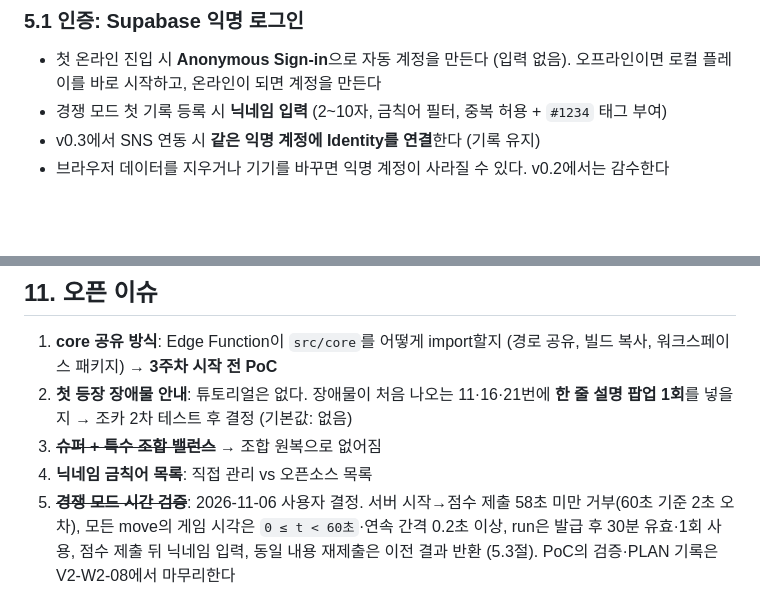
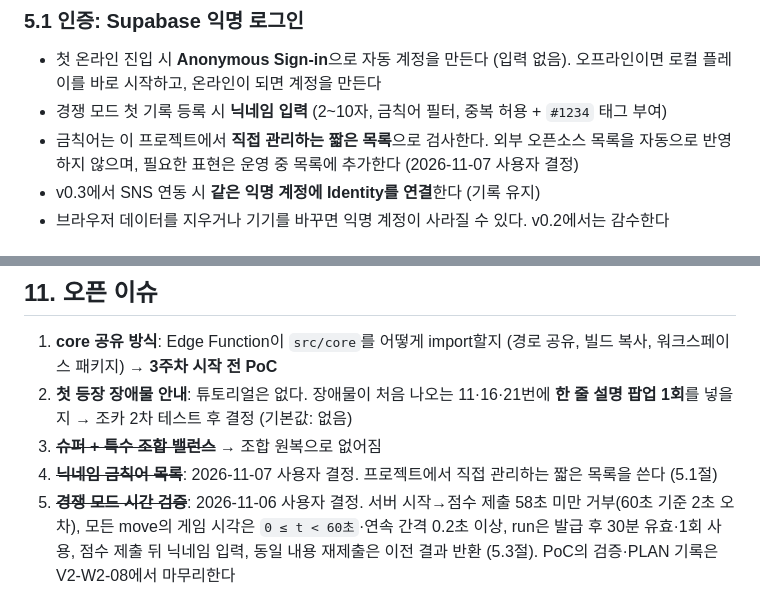
Before and after one commit to Ddoobyddooby/ddooby-pang, a Markdown page: SPEC.md, 2 parts joined by grey strips. GitHub-like rendering; blank space fills up the shorter version.

Commit message:
[docs] V2-W3-02 설계 (PLAN2 6.3), SPEC 금칙어 결정 (PM)
Co-Authored-By: Claude Opus 5.5 <noreply@anthropic.com>

```diff
--- a/SPEC.md
+++ b/SPEC.md
@@ -352,6 +352,7 @@ src/
 
 - 첫 온라인 진입 시 **Anonymous Sign-in**으로 자동 계정을 만든다 (입력 없음). 오프라인이면 로컬 플레이를 바로 시작하고, 온라인이 되면 계정을 만든다
 - 경쟁 모드 첫 기록 등록 시 **닉네임 입력** (2~10자, 금칙어 필터, 중복 허용 + `#1234` 태그 부여)
+- 금칙어는 이 프로젝트에서 **직접 관리하는 짧은 목록**으로 검사한다. 외부 오픈소스 목록을 자동으로 반영하지 않으며, 필요한 표현은 운영 중 목록에 추가한다 (2026-11-07 사용자 결정)
 - v0.3에서 SNS 연동 시 **같은 익명 계정에 Identity를 연결**한다 (기록 유지)
 - 브라우저 데이터를 지우거나 기기를 바꾸면 익명 계정이 사라질 수 있다. v0.2에서는 감수한다
 
@@ -466,7 +467,7 @@ stage_attempts (id bigserial PK, user_id, stage_id int, result text,
 1. **core 공유 방식**: Edge Function이 `src/core`를 어떻게 import할지 (경로 공유, 빌드 복사, 워크스페이스 패키지) → **3주차 시작 전 PoC**
 2. **첫 등장 장애물 안내**: 튜토리얼은 없다. 장애물이 처음 나오는 11·16·21번에 **한 줄 설명 팝업 1회**를 넣을지 → 조카 2차 테스트 후 결정 (기본값: 없음)
 3. ~~**슈퍼 + 특수 조합 밸런스**~~ → 조합 원복으로 없어짐
-4. **닉네임 금칙어 목록**: 직접 관리 vs 오픈소스 목록
+4. ~~**닉네임 금칙어 목록**~~: 2026-11-07 사용자 결정. 프로젝트에서 직접 관리하는 짧은 목록을 쓴다 (5.1절)
 5. ~~**경쟁 모드 시간 검증**~~: 2026-11-06 사용자 결정. 서버 시작→점수 제출 58초 미만 거부(60초 기준 2초 오차), 모든 move의 게임 시각은 `0 ≤ t < 60초`·연속 간격 0.2초 이상, run은 발급 후 30분 유효·1회 사용, 점수 제출 뒤 닉네임 입력, 동일 내용 재제출은 이전 결과 반환 (5.3절). PoC의 검증·PLAN 기록은 V2-W2-08에서 마무리한다
 
 ## 12. 관련 프로젝트: ddooby-block
```
Also changed, not shown: docs/PLAN.md (+35 -0 lines).
